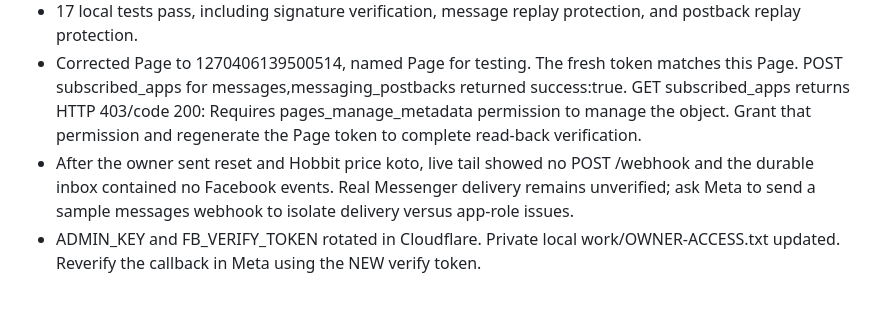
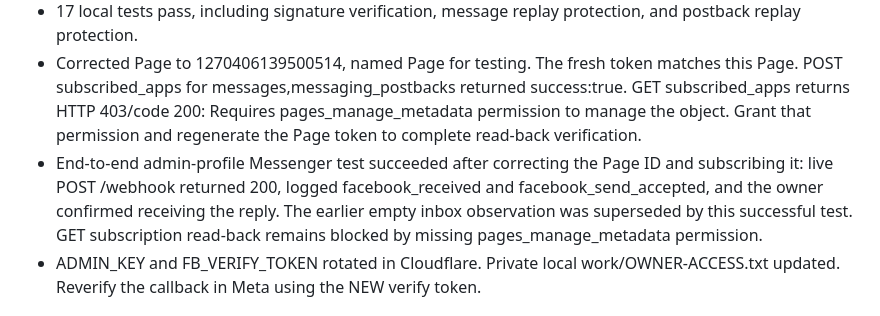
Before and after one commit to rishadamin001/bd-ai-sales-agent, a Markdown page: bookharbor/MESSENGER-SETUP.md, the part around the change. Rendered like a GitHub page.

Commit message:
Record successful live Messenger admin-profile test

```diff
--- a/bookharbor/MESSENGER-SETUP.md
+++ b/bookharbor/MESSENGER-SETUP.md
@@ -8,7 +8,7 @@ Page: 1270406139500514. Callback: https://bookharbor-mis465.bookharbor-mis465.wo
 - Live synthetic webhook test: correct verification token returns the challenge; signed empty Page event returns 200; invalid signature returns 403. This does not prove a real Meta callback has arrived or that the stored app secret matches Meta.
 - 17 local tests pass, including signature verification, message replay protection, and postback replay protection.
 - Corrected Page to 1270406139500514, named Page for testing. The fresh token matches this Page. POST subscribed_apps for messages,messaging_postbacks returned success:true. GET subscribed_apps returns HTTP 403/code 200: Requires pages_manage_metadata permission to manage the object. Grant that permission and regenerate the Page token to complete read-back verification.
-- After the owner sent reset and Hobbit price koto, live tail showed no POST /webhook and the durable inbox contained no Facebook events. Real Messenger delivery remains unverified; ask Meta to send a sample messages webhook to isolate delivery versus app-role issues.
+- End-to-end admin-profile Messenger test succeeded after correcting the Page ID and subscribing it: live POST /webhook returned 200, logged facebook_received and facebook_send_accepted, and the owner confirmed receiving the reply. The earlier empty inbox observation was superseded by this successful test. GET subscription read-back remains blocked by missing pages_manage_metadata permission.
 - ADMIN_KEY and FB_VERIFY_TOKEN rotated in Cloudflare. Private local work/OWNER-ACCESS.txt updated. Reverify the callback in Meta using the NEW verify token.
 
 ## Finish rotation
```
